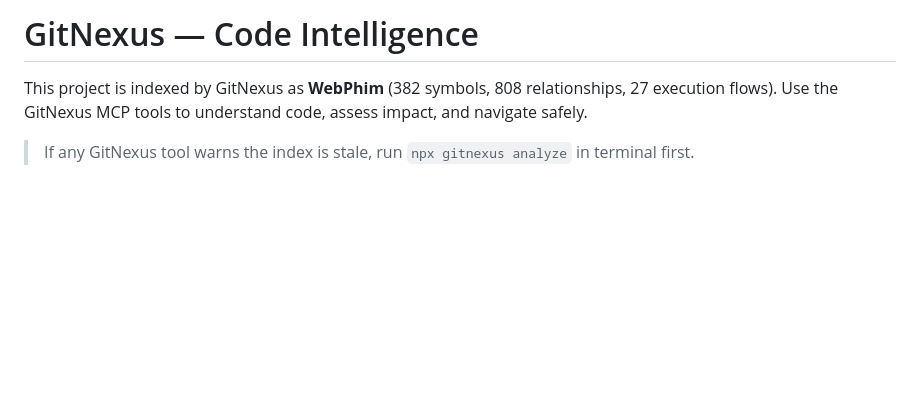
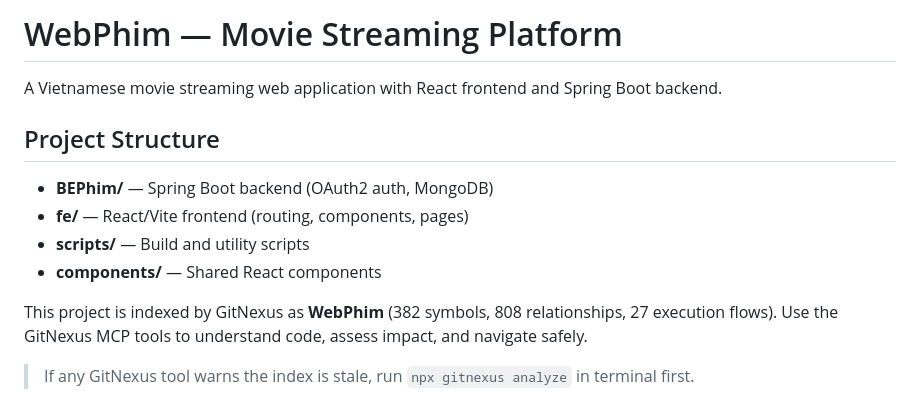
Before and after one commit to ManhVu04/WebPhim, a Markdown page: AGENTS.md, the part around the change. Drawn GitHub-style; blank space fills up the shorter version.

Commit message:
Add project description to AGENTS.md
Co-Authored-By: Claude Opus 4.7 <noreply@anthropic.com>

```diff
--- a/AGENTS.md
+++ b/AGENTS.md
@@ -1,5 +1,13 @@
 <!-- gitnexus:start -->
-# GitNexus — Code Intelligence
+# WebPhim — Movie Streaming Platform
+
+A Vietnamese movie streaming web application with React frontend and Spring Boot backend.
+
+## Project Structure
+- **BEPhim/** — Spring Boot backend (OAuth2 auth, MongoDB)
+- **fe/** — React/Vite frontend (routing, components, pages)
+- **scripts/** — Build and utility scripts
+- **components/** — Shared React components
 
 This project is indexed by GitNexus as **WebPhim** (382 symbols, 808 relationships, 27 execution flows). Use the GitNexus MCP tools to understand code, assess impact, and navigate safely.
 
```
